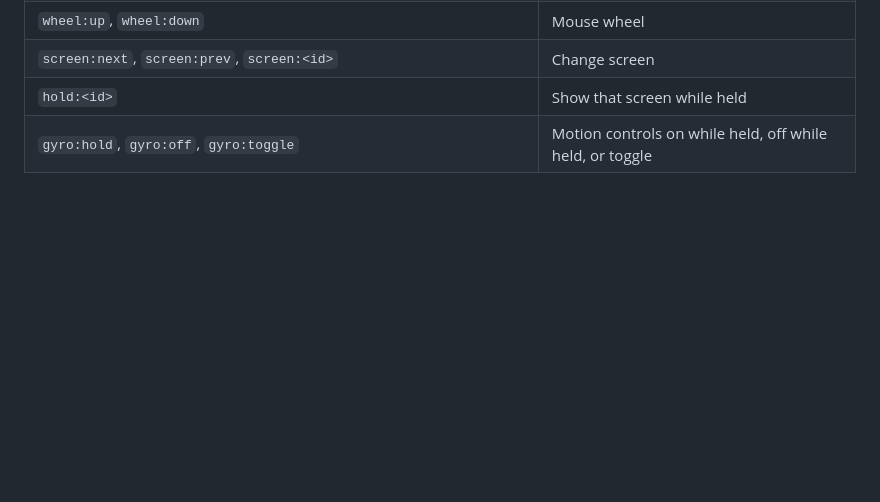
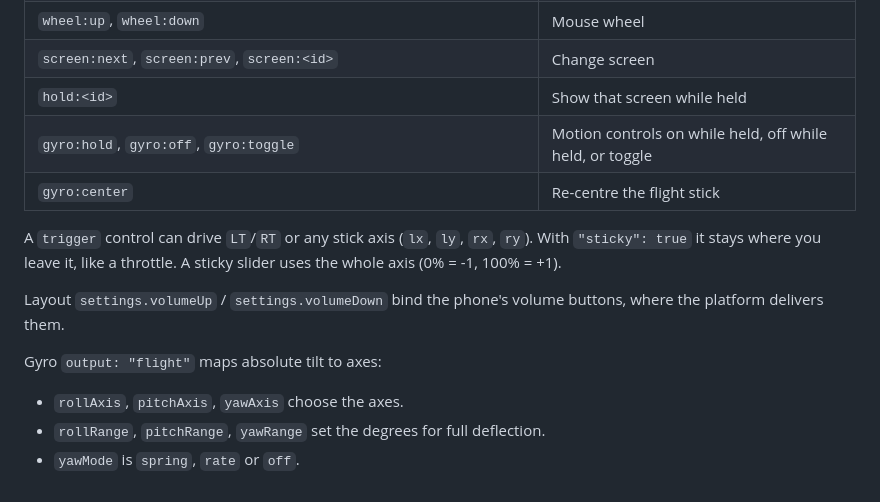
Before and after one commit to JoshuaUnrau/2048AI, a Markdown page: padforge/docs/PROTOCOL.md, the part around the change. Rendered like a GitHub page; blank space fills up the shorter version.

```diff
--- a/padforge/docs/PROTOCOL.md
+++ b/padforge/docs/PROTOCOL.md
@@ -97,3 +97,13 @@ Button `bind` values can be joined with `+` to make combos:
 | `screen:next`, `screen:prev`, `screen:<id>` | Change screen |
 | `hold:<id>` | Show that screen while held |
 | `gyro:hold`, `gyro:off`, `gyro:toggle` | Motion controls on while held, off while held, or toggle |
+| `gyro:center` | Re-centre the flight stick |
+
+A `trigger` control can drive `LT`/`RT` or any stick axis (`lx`, `ly`, `rx`, `ry`). With `"sticky": true` it stays where you leave it, like a throttle. A sticky slider uses the whole axis (0% = -1, 100% = +1).
+
+Layout `settings.volumeUp` / `settings.volumeDown` bind the phone's volume buttons, where the platform delivers them.
+
+Gyro `output: "flight"` maps absolute tilt to axes:
+- `rollAxis`, `pitchAxis`, `yawAxis` choose the axes.
+- `rollRange`, `pitchRange`, `yawRange` set the degrees for full deflection.
+- `yawMode` is `spring`, `rate` or `off`.
```
Also changed, not shown: padforge/README.md (+3 -1 lines), padforge/docs/WAR_THUNDER.md (added, +48 -0 lines), padforge/docs/screenshots/4-war-thunder.png (added), 9 other files.
